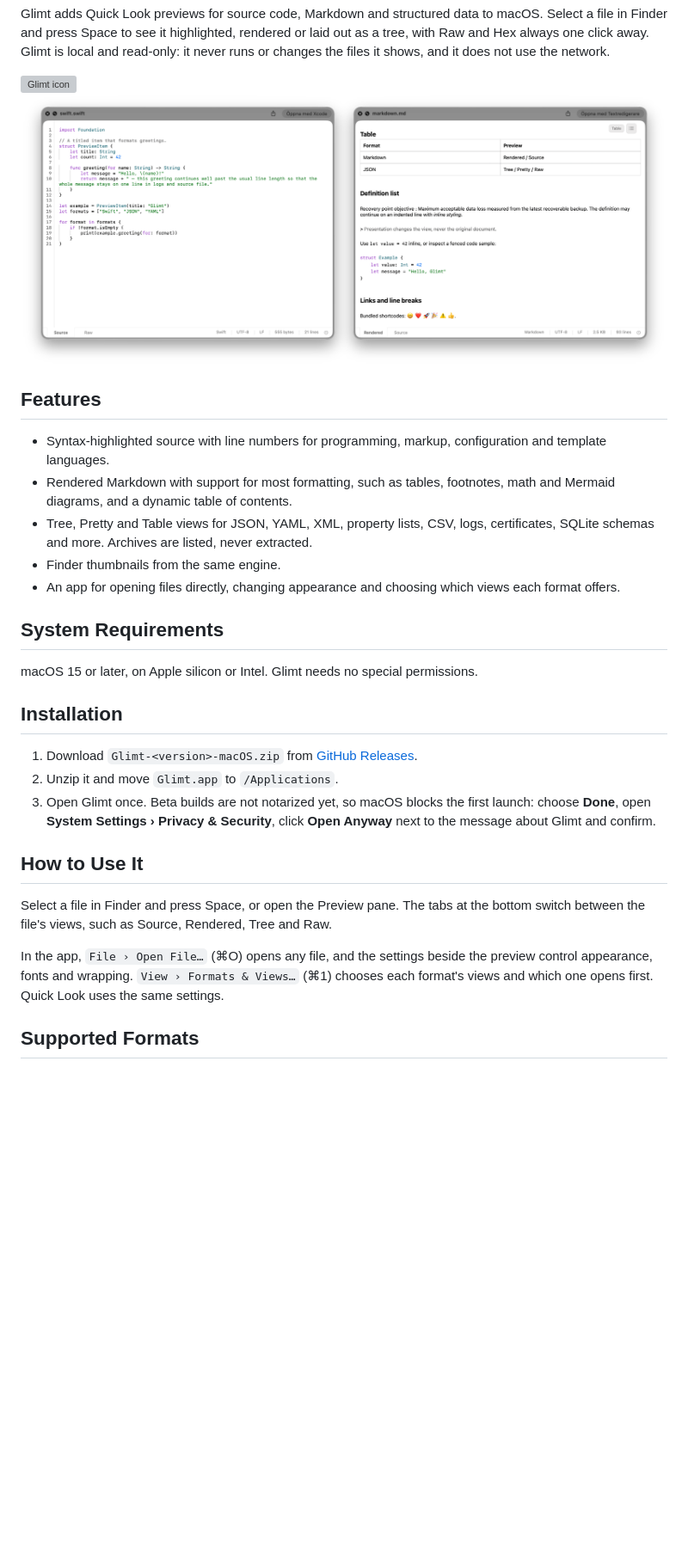
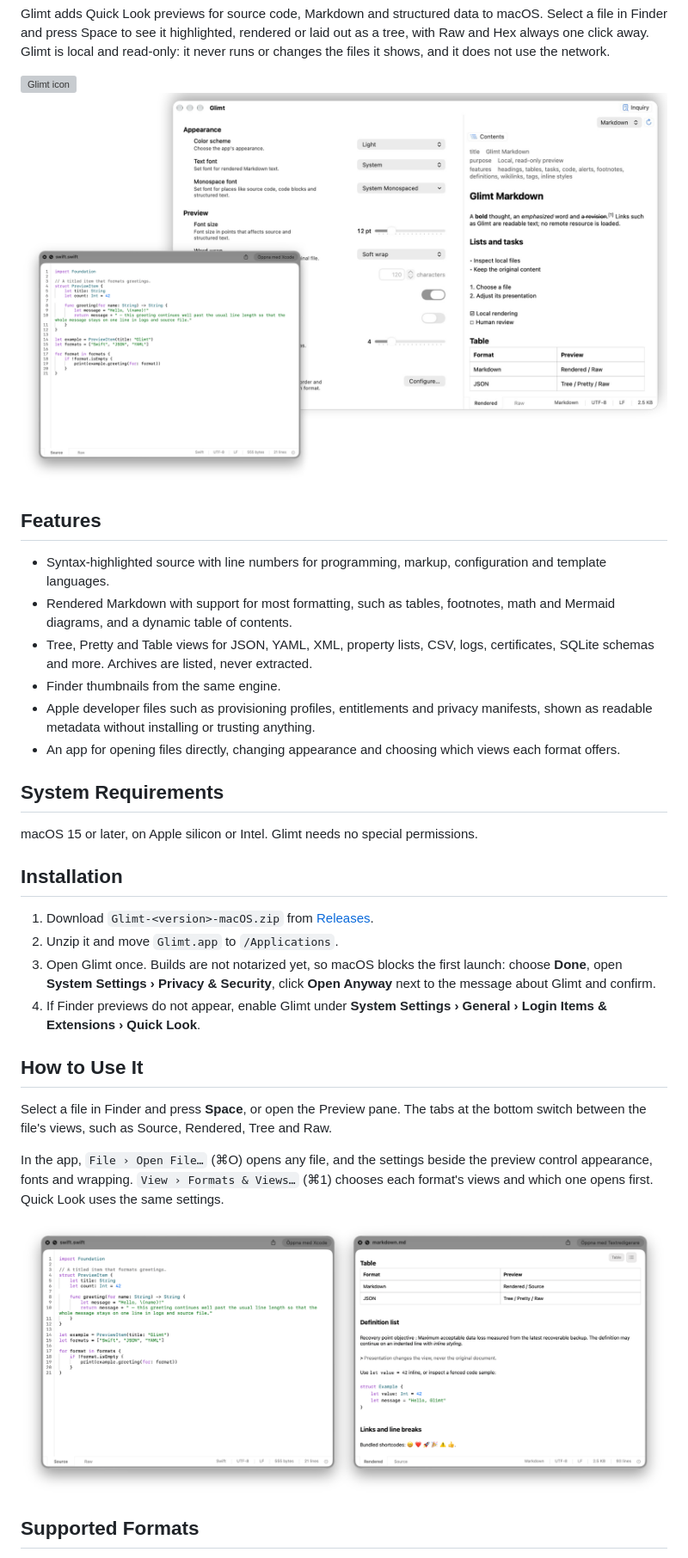
Before and after one commit to HansJoakimPersson/Glimt, a Markdown page: README.md, the part around one of its changes. Shown at 86% size. Drawn GitHub-style; pictures changed too: docs/assets/glimt-overview.png (added); blank space fills up the shorter version; grey boxes are pictures that could not be loaded.

```diff
--- a/README.md
+++ b/README.md
@@ -21,7 +21,7 @@ shows, and it does not use the network.
 
 <img src="docs/assets/glimt-icon.svg" width="96" alt="Glimt icon">
 
-<img src="docs/assets/glimt-quicklook.png" width="800" alt="Two Quick Look windows: a Swift file with syntax highlighting and line numbers, and a rendered Markdown file with a table and a code block">
+<img src="docs/assets/glimt-overview.png" width="800" alt="The Glimt app with its settings beside a rendered Markdown preview, and in front of it a Quick Look window showing a Swift file with syntax highlighting and line numbers">
 
 ## Features
 
@@ -32,6 +32,8 @@ shows, and it does not use the network.
 - Tree, Pretty and Table views for JSON, YAML, XML, property lists, CSV, logs, certificates,
   SQLite schemas and more. Archives are listed, never extracted.
 - Finder thumbnails from the same engine.
+- Apple developer files such as provisioning profiles, entitlements and privacy manifests, shown as
+  readable metadata without installing or trusting anything.
 - An app for opening files directly, changing appearance and choosing which views each format
   offers.
 
@@ -42,20 +44,24 @@ macOS 15 or later, on Apple silicon or Intel. Glimt needs no special permissions
 ## Installation
 
 1. Download `Glimt-<version>-macOS.zip` from
-   [GitHub Releases](https://github.com/HansJoakimPersson/Glimt/releases).
+   [Releases](https://github.com/HansJoakimPersson/Glimt/releases).
 2. Unzip it and move `Glimt.app` to `/Applications`.
-3. Open Glimt once. Beta builds are not notarized yet, so macOS blocks the first launch: choose
+3. Open Glimt once. Builds are not notarized yet, so macOS blocks the first launch: choose
    **Done**, open **System Settings › Privacy & Security**, click **Open Anyway** next to the
    message about Glimt and confirm.
+4. If Finder previews do not appear, enable Glimt under
+   **System Settings › General › Login Items & Extensions › Quick Look**.
 
 ## How to Use It
 
-Select a file in Finder and press Space, or open the Preview pane. The tabs at the bottom switch
+Select a file in Finder and press **Space**, or open the Preview pane. The tabs at the bottom switch
 between the file's views, such as Source, Rendered, Tree and Raw.
 
 In the app, `File › Open File…` (⌘O) opens any file, and the settings beside the preview control
 appearance, fonts and wrapping. `View › Formats & Views…` (⌘1) chooses each format's views and
 which one opens first. Quick Look uses the same settings.
+
+<img src="docs/assets/glimt-quicklook.png" width="800" alt="Two Quick Look windows: a Swift file in the Source view with line numbers, and a Markdown file in the Rendered view with a table and a code block">
 
 ## Supported Formats
 
```
Also changed, not shown: other parts of README.md (+13 -3 lines).
